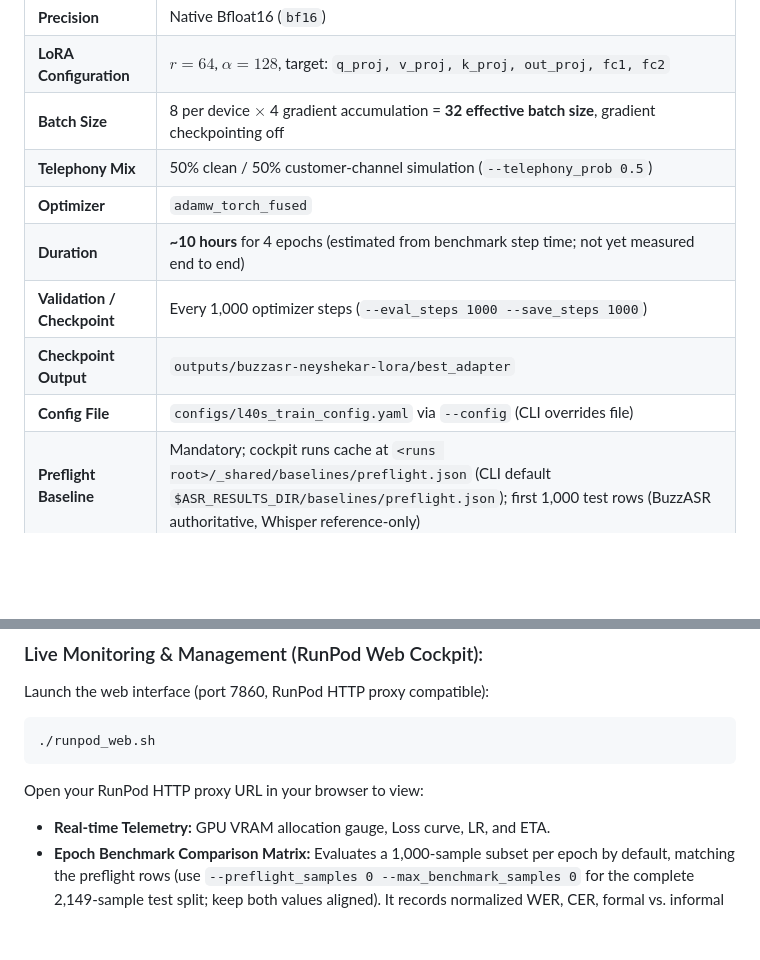
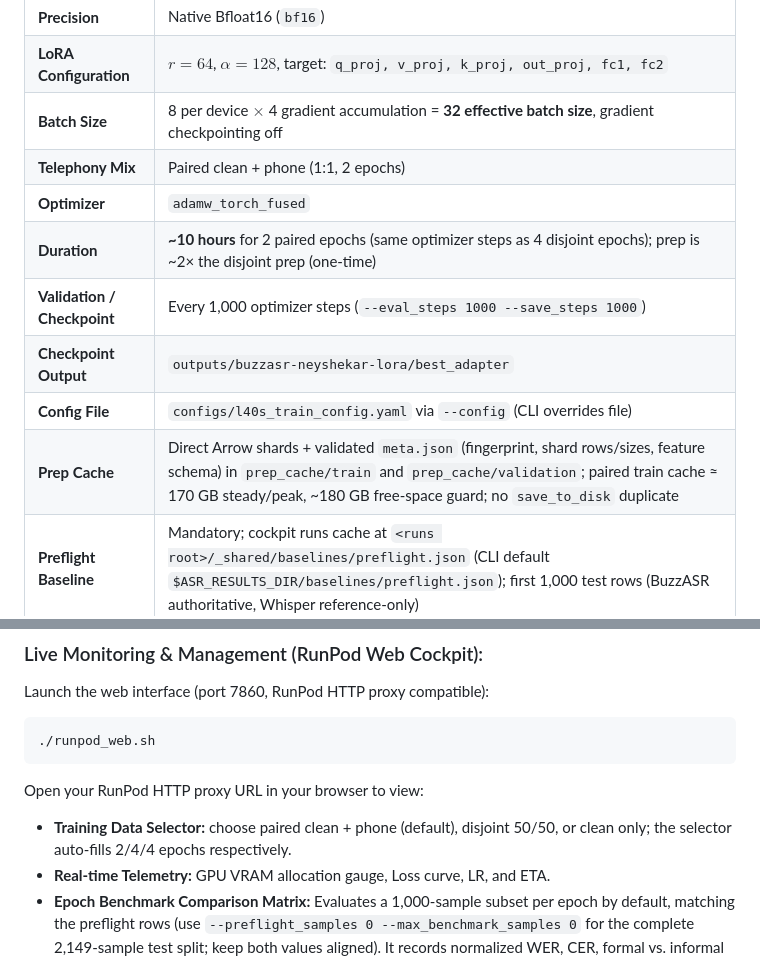
Before and after one commit to ameerhossein/liquidwhisper-fa, a Markdown page: GUIDE.md, 2 parts joined by grey strips. GitHub-like rendering; blank space fills up the shorter version.

````diff
--- a/GUIDE.md
+++ b/GUIDE.md
@@ -140,12 +140,13 @@ source .venv/bin/activate
 | **Precision** | Native Bfloat16 (`bf16`) |
 | **LoRA Configuration** | $r=64$, $\alpha=128$, target: `q_proj, v_proj, k_proj, out_proj, fc1, fc2` |
 | **Batch Size** | 8 per device $\times$ 4 gradient accumulation = **32 effective batch size**, gradient checkpointing off |
-| **Telephony Mix** | 50% clean / 50% customer-channel simulation (`--telephony_prob 0.5`) |
+| **Telephony Mix** | Paired clean + phone (1:1, 2 epochs) |
 | **Optimizer** | `adamw_torch_fused` |
-| **Duration** | **~10 hours** for 4 epochs (estimated from benchmark step time; not yet measured end to end) |
+| **Duration** | **~10 hours** for 2 paired epochs (same optimizer steps as 4 disjoint epochs); prep is ~2× the disjoint prep (one-time) |
 | **Validation / Checkpoint** | Every 1,000 optimizer steps (`--eval_steps 1000 --save_steps 1000`) |
 | **Checkpoint Output** | `outputs/buzzasr-neyshekar-lora/best_adapter` |
 | **Config File** | `configs/l40s_train_config.yaml` via `--config` (CLI overrides file) |
+| **Prep Cache** | Direct Arrow shards + validated `meta.json` (fingerprint, shard rows/sizes, feature schema) in `prep_cache/train` and `prep_cache/validation`; paired train cache ≈ 170 GB steady/peak, ~180 GB free-space guard; no `save_to_disk` duplicate |
 | **Preflight Baseline** | Mandatory; cockpit runs cache at `<runs root>/_shared/baselines/preflight.json` (CLI default `$ASR_RESULTS_DIR/baselines/preflight.json`); first 1,000 test rows (BuzzASR authoritative, Whisper reference-only) |
 | **Epoch Benchmark** | 1,000-sample subset by default, matching the preflight (`--preflight_samples 0 --max_benchmark_samples 0` = full 2,149) |
 
@@ -155,6 +156,7 @@ Launch the web interface (port 7860, RunPod HTTP proxy compatible):
 ./runpod_web.sh
 ```
 Open your RunPod HTTP proxy URL in your browser to view:
+- **Training Data Selector:** choose paired clean + phone (default), disjoint 50/50, or clean only; the selector auto-fills 2/4/4 epochs respectively.
 - **Real-time Telemetry:** GPU VRAM allocation gauge, Loss curve, LR, and ETA.
 - **Epoch Benchmark Comparison Matrix:** Evaluates a 1,000-sample subset per epoch by default, matching the preflight rows (use `--preflight_samples 0 --max_benchmark_samples 0` for the complete 2,149-sample test split; keep both values aligned). It records normalized WER, CER, formal vs. informal breakdown, and `Δ clean vs base` / `Δ phone vs base` deltas in percentage points (pp) against the measured BuzzASR baseline.
 - **Canary Audio Inspector:** Live orthography comparison for ZWNJ and colloquial contractions.
````
Also changed, not shown: PRODUCTION.md (+40 -5 lines), README.md (+6 -3 lines).
